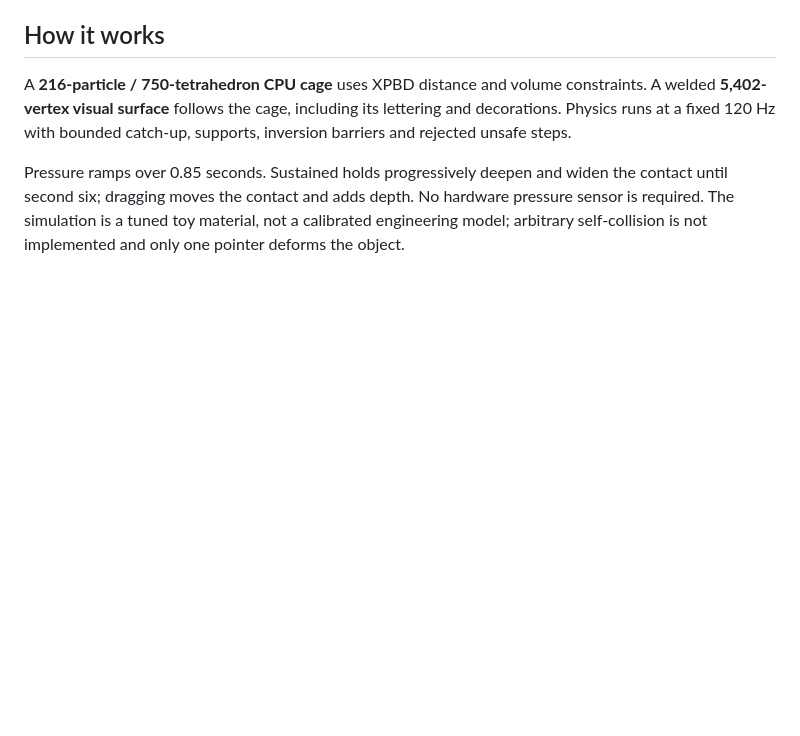
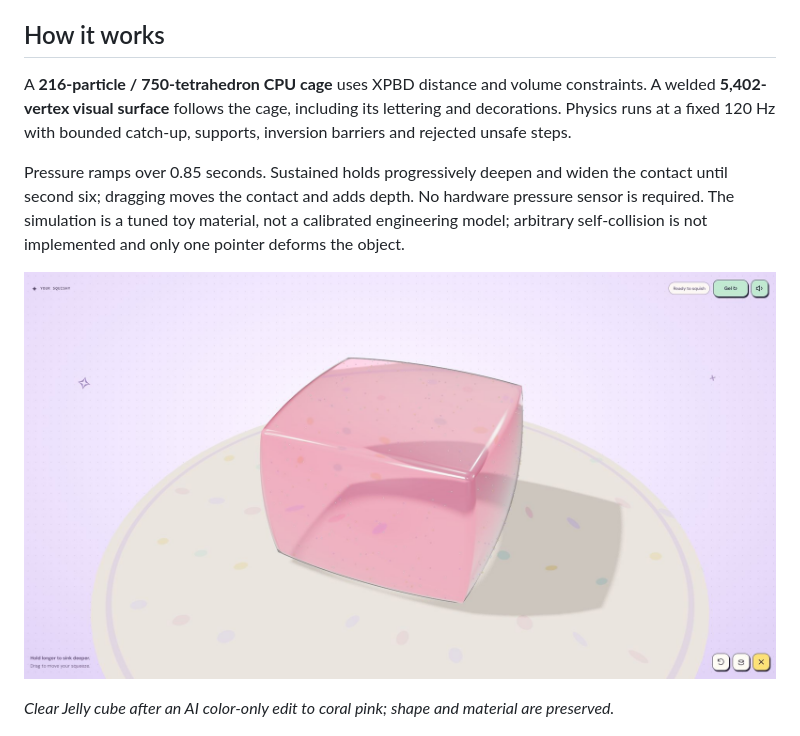
Before and after one commit to Daniele-Cangi/squishy-lab, a Markdown page: README.md, the part around the change. Drawn GitHub-style; pictures changed too: docs/images/jelly-cube-clear-ai.png (added); blank space fills up the shorter version.

Commit message:
Add AI recolored clear Jelly cube image before deformation photo

```diff
--- a/README.md
+++ b/README.md
@@ -74,6 +74,10 @@ A **216-particle / 750-tetrahedron CPU cage** uses XPBD distance and volume cons
 
 Pressure ramps over 0.85 seconds. Sustained holds progressively deepen and widen the contact until second six; dragging moves the contact and adds depth. No hardware pressure sensor is required. The simulation is a tuned toy material, not a calibrated engineering model; arbitrary self-collision is not implemented and only one pointer deforms the object.
 
+![Clear Jelly cube with coral color changed by Cloudflare Workers AI](docs/images/jelly-cube-clear-ai.png)
+
+*Clear Jelly cube after an AI color-only edit to coral pink; shape and material are preserved.*
+
 ![A Mochi squishy deformed by a sustained mouse press](docs/images/deformed-squishy.png)
 
 `src/shared/` contains the spec, compiler and AI contract. `src/physics/` is independent of rendering and hosting. `src/scene.ts` handles rendering and interaction; `src/decorations.ts` binds details and custom lettering to the surface. `src/sound.ts` manages recorded audio. `server/` and `worker/` implement the API gateway and provider.
```
